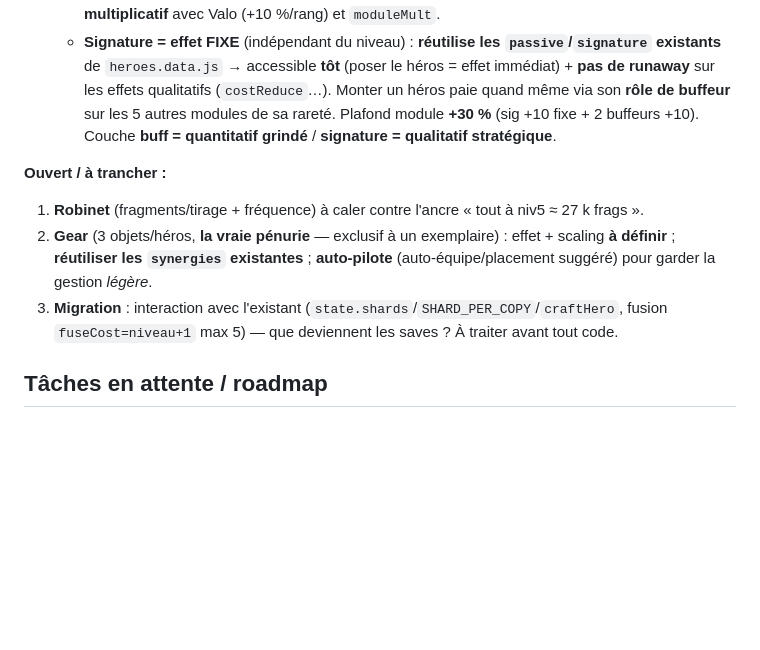
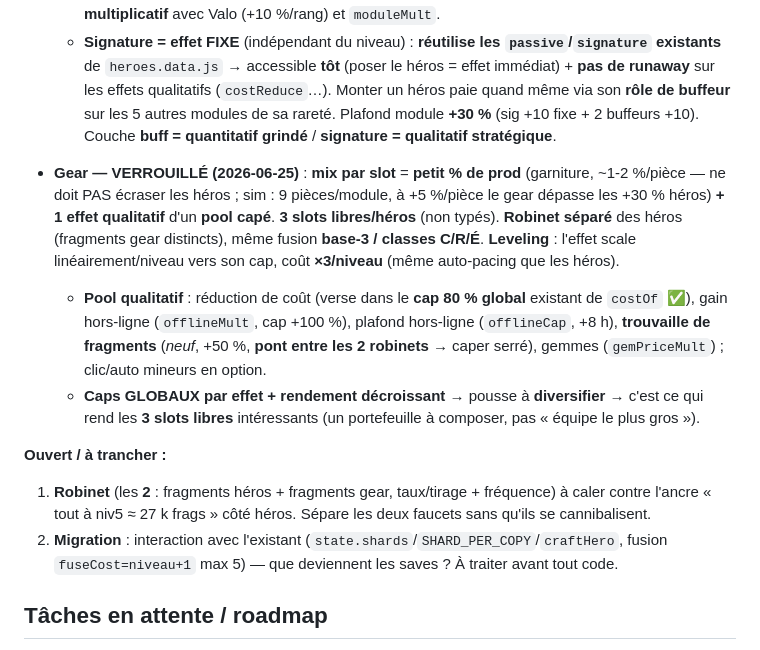
Before and after one commit to Pretoninho/dex-heroes, a Markdown page: CLAUDE.md, the part around the change. Drawn GitHub-style; blank space fills up the shorter version.

Commit message:
docs(memory): verrouille le bloc gear (mix petit% + qualitatif capé, slots libres)
- gear = mix par slot : petit % de prod (garniture ~1-2%, ne doit pas ecraser les
  +30% heros) + 1 effet qualitatif d'un pool cape ; 3 slots libres ; robinet separe ;
  fusion base-3 ; leveling lineaire/niveau, cout x3 (meme auto-pacing que les heros).
- pool : reduction cout (cap 80% global existant), hors-ligne (mult+cap), trouvaille
  de fragments (pont entre robinets, cape serre), gemmes ; clic/auto en option.
- caps GLOBAUX par effet + rendement decroissant -> diversification -> fait la
  decision des slots libres.
Restent ouverts : les 2 robinets, migration des saves.

Co-Authored-By: Claude Haiku 4.5 <noreply@anthropic.com>
Claude-Session: https://claude.ai/code/session_01GcbBFQTt2MrQGCXNjFzJL4

```diff
--- a/CLAUDE.md
+++ b/CLAUDE.md
@@ -209,11 +209,22 @@ RE-PASSER `economy_otc.sql` ensuite** (sinon le tick OTC est perdu). Tests : `te
     5 autres modules de sa rareté. Plafond module **+30 %** (sig +10 fixe + 2 buffeurs +10). Couche **buff =
     quantitatif grindé** / **signature = qualitatif stratégique**.
 
+- **Gear — VERROUILLÉ (2026-06-25)** : **mix par slot** = **petit % de prod** (garniture, ~1-2 %/pièce —
+  ne doit PAS écraser les héros ; sim : 9 pièces/module, à +5 %/pièce le gear dépasse les +30 % héros) **+
+  1 effet qualitatif** d'un **pool capé**. **3 slots libres/héros** (non typés). **Robinet séparé** des héros
+  (fragments gear distincts), même fusion **base-3 / classes C/R/É**. **Leveling** : l'effet scale
+  linéairement/niveau vers son cap, coût **×3/niveau** (même auto-pacing que les héros).
+  - **Pool qualitatif** : réduction de coût (verse dans le **cap 80 % global** existant de `costOf` ✅),
+    gain hors-ligne (`offlineMult`, cap +100 %), plafond hors-ligne (`offlineCap`, +8 h), **trouvaille de
+    fragments** (*neuf*, +50 %, **pont entre les 2 robinets** → caper serré), gemmes (`gemPriceMult`) ;
+    clic/auto mineurs en option.
+  - **Caps GLOBAUX par effet + rendement décroissant** → pousse à **diversifier** → c'est ce qui rend les
+    **3 slots libres** intéressants (un portefeuille à composer, pas « équipe le plus gros »).
+
 **Ouvert / à trancher :**
-1. **Robinet** (fragments/tirage + fréquence) à caler contre l'ancre « tout à niv5 ≈ 27 k frags ».
-2. **Gear** (3 objets/héros, **la vraie pénurie** — exclusif à un exemplaire) : effet + scaling **à définir** ;
-   **réutiliser les `synergies` existantes** ; **auto-pilote** (auto-équipe/placement suggéré) pour garder la gestion *légère*.
-3. **Migration** : interaction avec l'existant (`state.shards`/`SHARD_PER_COPY`/`craftHero`, fusion
+1. **Robinet** (les **2** : fragments héros + fragments gear, taux/tirage + fréquence) à caler contre
+   l'ancre « tout à niv5 ≈ 27 k frags » côté héros. Sépare les deux faucets sans qu'ils se cannibalisent.
+2. **Migration** : interaction avec l'existant (`state.shards`/`SHARD_PER_COPY`/`craftHero`, fusion
    `fuseCost=niveau+1` max 5) — que deviennent les saves ? À traiter avant tout code.
 
 ## Tâches en attente / roadmap
```
